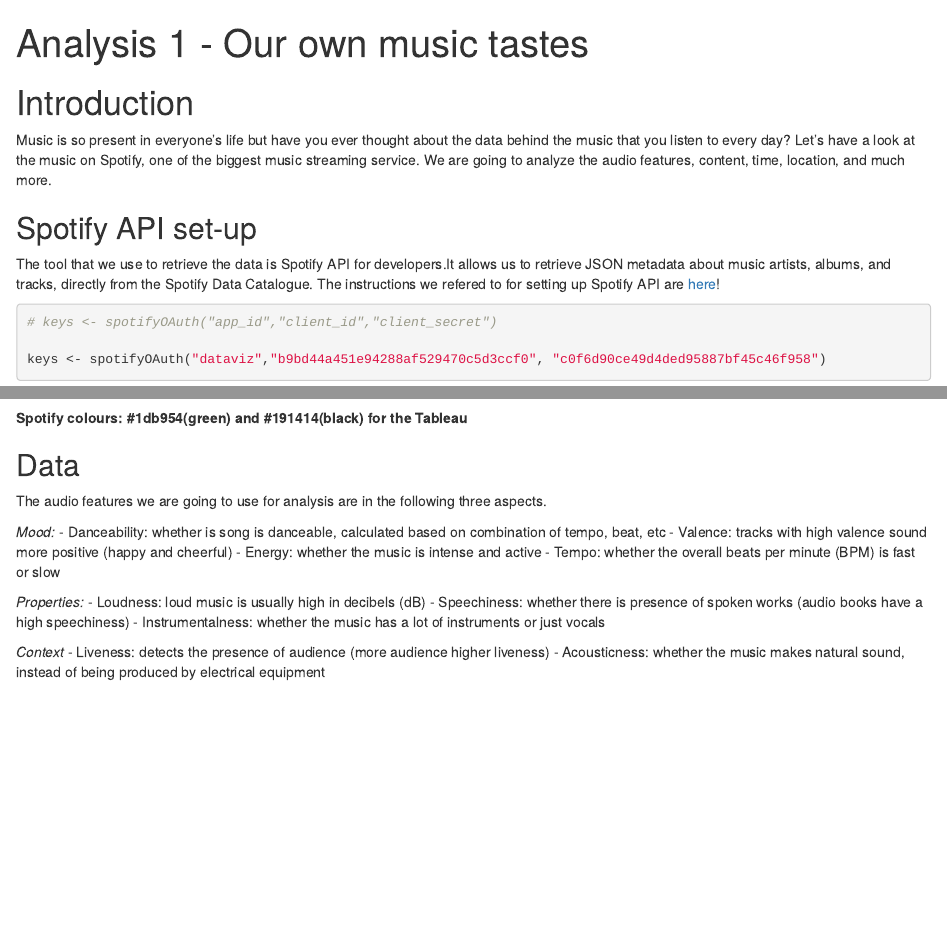
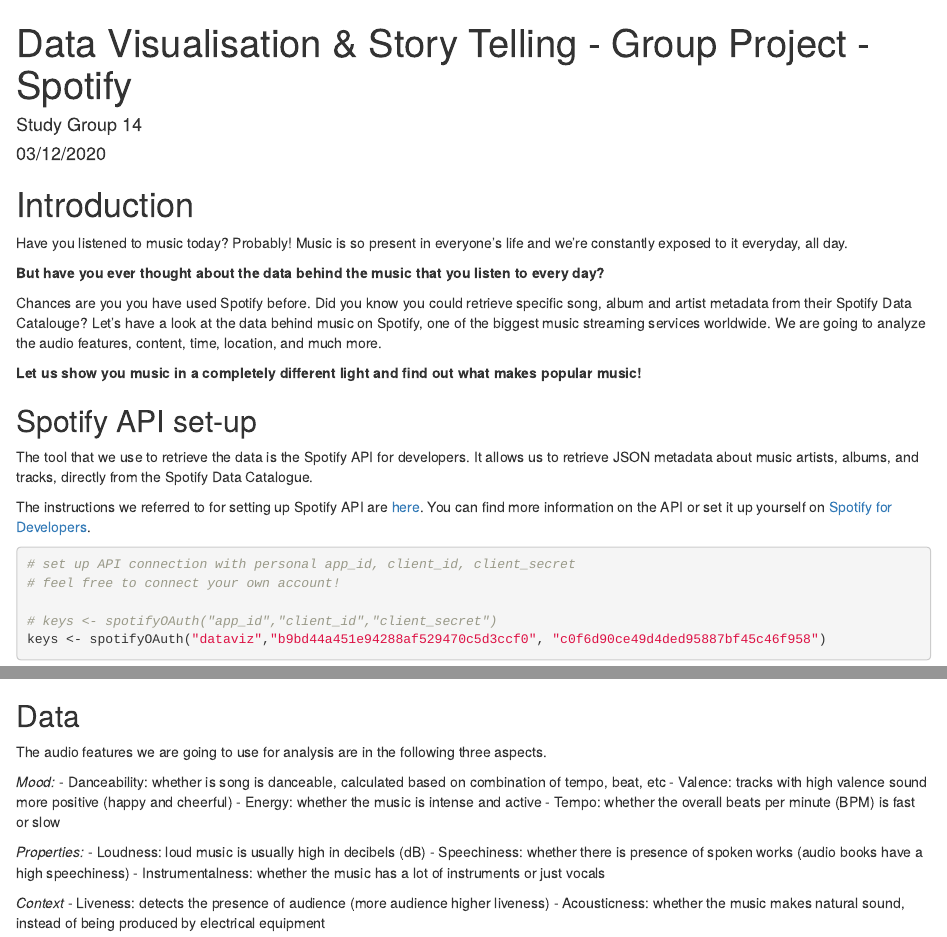
Before and after one commit to ChenSammyChen/Group14_FInal_Project, an R Markdown document (DataViz_Spotify_Group-Project_SG14.Rmd): the page in a window 1100 px wide, from its top, and a second part further down, joined at a grey line. Rendered offline with R 4.5, knitr and Pandoc, with nearby package versions; code that draws random numbers runs with fixed seeds of ours; some code elsewhere in the file could not run offline; long lines of code are wrapped; column names are cleaned by a stand-in for the janitor package.

Commit message:
edited intro

````diff
--- a/DataViz_Spotify_Group-Project_SG14.Rmd
+++ b/DataViz_Spotify_Group-Project_SG14.Rmd
@@ -1,5 +1,7 @@
 ---
-title: "Analysis 1 - Our own music tastes"
+title: "Data Visualisation & Story Telling - Group Project - Spotify"
+author: "Study Group 14"
+date: 03/12/2020
 output: html_document
 ---
 
@@ -41,10 +43,19 @@
 ```
 
 # Introduction
-Music is so present in everyone's life but have you ever thought about the data behind the music that you listen to every day? Let's have a look at the music on Spotify, one of the biggest music streaming service. We are going to analyze the audio features, content, time, location, and much more.
+Have you listened to music today? Probably! Music is so present in everyone's life and we're constantly exposed to it everyday, all day.
+
+**But have you ever thought about the data behind the music that you listen to every day?**
+
+Chances are you you have used Spotify before. Did you know you could retrieve specific song, album and artist metadata from their Spotify Data Catalouge? Let's have a look at the data behind music on Spotify, one of the biggest music streaming services worldwide. We are going to analyze the audio features, content, time, location, and much more.
+
+**Let us show you music in a completely different light and find out what makes popular music!**
 
 ## Spotify API set-up
-The tool that we use to retrieve the data is Spotify API for developers.It allows us to retrieve JSON metadata about music artists, albums, and tracks, directly from the Spotify Data Catalogue.
-The instructions we refered to for setting up Spotify API are [here](https://r-music.rbind.io/posts/2018-10-01-rspotify/)!
+The tool that we use to retrieve the data is the Spotify API for developers. It allows us to retrieve JSON metadata about music artists, albums, and tracks, directly from the Spotify Data Catalogue.
+
+The instructions we referred to for setting up Spotify API are [here](https://r-music.rbind.io/posts/2018-10-01-rspotify/). You can find more information on the API or set it up yourself on [Spotify for Developers](https://developer.spotify.com).
 
 ```{r set up spotify API}
+# set up API connection with personal app_id, client_id, client_secret
+# feel free to connect your own account!
@@ -62,8 +74,6 @@
 # check followers
 user$followers # :'( no followers
 ```
-
-**Spotify colours: #1db954(green) and #191414(black) for the Tableau**
 
 ## Data
 
````
Also changed, not shown: DataViz_Spotify_Group-Project_SG14.Rmd (5 more changed lines).
